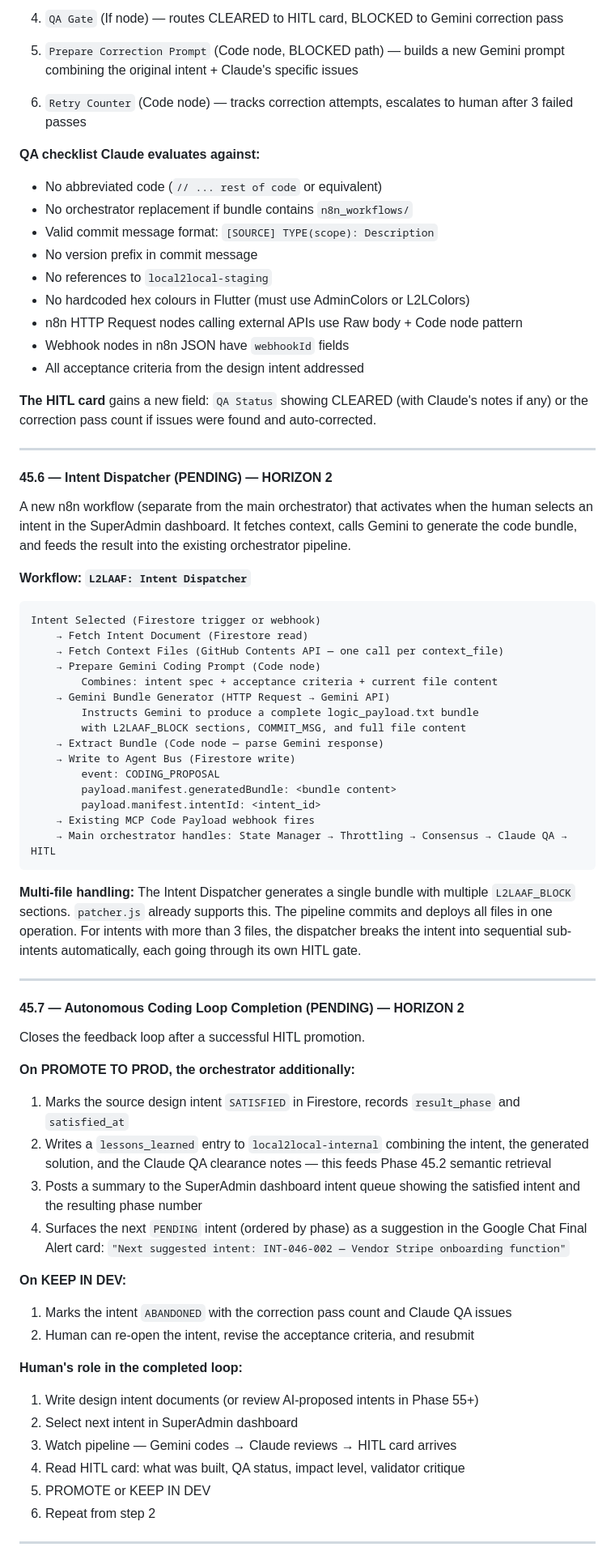
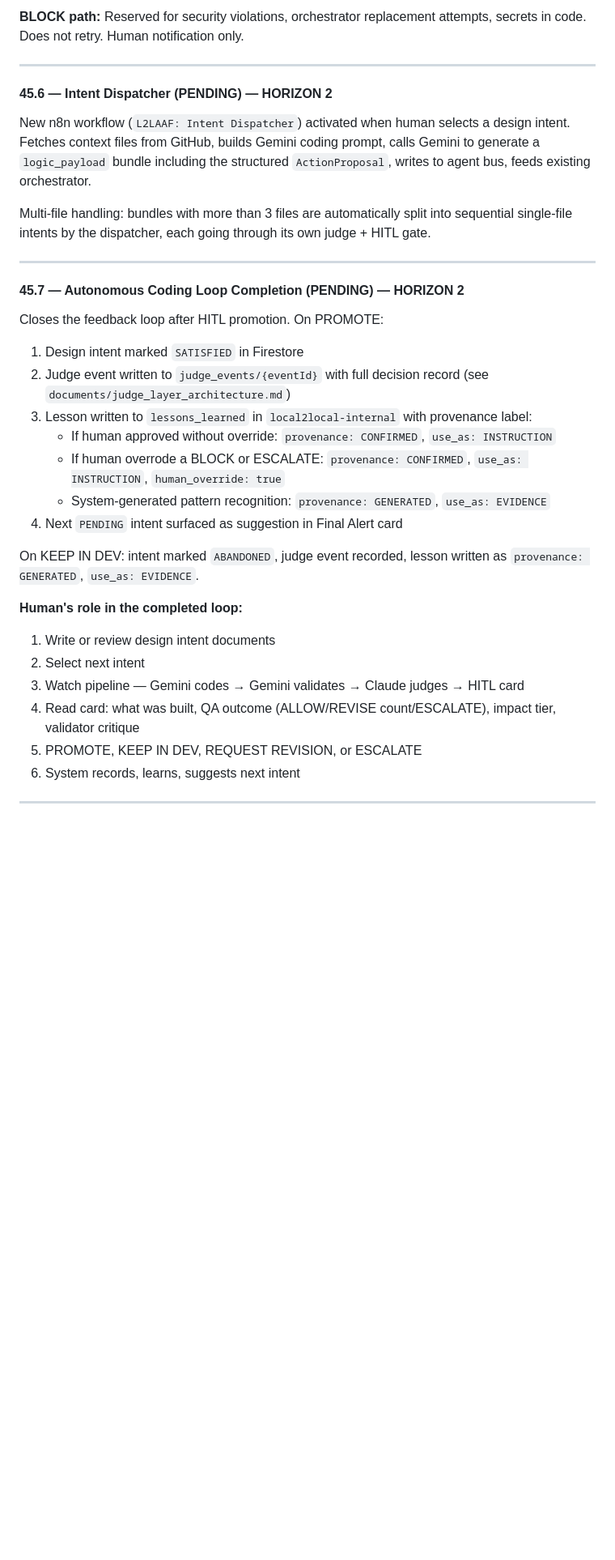
Before and after one commit to local2local/local2local, a Markdown page: documents/project_plan.md, the part around one of its changes. Shown at 81% size. Drawn GitHub-style; blank space fills up the shorter version.

Commit message:
[MANUAL] CHORE(docs): Add judge layer architecture document and update plan with correlated judgment, memory provenance, and boundary expansion sequence

````diff
--- a/documents/project_plan.md
+++ b/documents/project_plan.md
@@ -164,74 +132,37 @@ return { json: { ...$json, qaBody: body } };
 
-4. `QA Gate` (If node) — routes CLEARED to HITL card, BLOCKED to Gemini correction pass
-
-5. `Prepare Correction Prompt` (Code node, BLOCKED path) — builds a new Gemini prompt combining the original intent + Claude's specific issues
-
-6. `Retry Counter` (Code node) — tracks correction attempts, escalates to human after 3 failed passes
-
-**QA checklist Claude evaluates against:**
-- No abbreviated code (`// ... rest of code` or equivalent)
-- No orchestrator replacement if bundle contains `n8n_workflows/`
-- Valid commit message format: `[SOURCE] TYPE(scope): Description`
-- No version prefix in commit message
-- No references to `local2local-staging`
-- No hardcoded hex colours in Flutter (must use AdminColors or L2LColors)
-- n8n HTTP Request nodes calling external APIs use Raw body + Code node pattern
-- Webhook nodes in n8n JSON have `webhookId` fields
-- All acceptance criteria from the design intent addressed
-
-**The HITL card** gains a new field: `QA Status` showing CLEARED (with Claude's notes if any) or the correction pass count if issues were found and auto-corrected.
+**BLOCK path:** Reserved for security violations, orchestrator replacement attempts, secrets in code. Does not retry. Human notification only.
 
 ---
 
 #### 45.6 — Intent Dispatcher (PENDING) — HORIZON 2
 
-A new n8n workflow (separate from the main orchestrator) that activates when the human selects an intent in the SuperAdmin dashboard. It fetches context, calls Gemini to generate the code bundle, and feeds the result into the existing orchestrator pipeline.
+New n8n workflow (`L2LAAF: Intent Dispatcher`) activated when human selects a design intent. Fetches context files from GitHub, builds Gemini coding prompt, calls Gemini to generate a `logic_payload` bundle including the structured `ActionProposal`, writes to agent bus, feeds existing orchestrator.
 
-**Workflow: `L2LAAF: Intent Dispatcher`**
-
-```
-Intent Selected (Firestore trigger or webhook)
-    → Fetch Intent Document (Firestore read)
-    → Fetch Context Files (GitHub Contents API — one call per context_file)
-    → Prepare Gemini Coding Prompt (Code node)
-        Combines: intent spec + acceptance criteria + current file content
-    → Gemini Bundle Generator (HTTP Request → Gemini API)
-        Instructs Gemini to produce a complete logic_payload.txt bundle
-        with L2LAAF_BLOCK sections, COMMIT_MSG, and full file content
-    → Extract Bundle (Code node — parse Gemini response)
-    → Write to Agent Bus (Firestore write)
-        event: CODING_PROPOSAL
-        payload.manifest.generatedBundle: <bundle content>
-        payload.manifest.intentId: <intent_id>
-    → Existing MCP Code Payload webhook fires
-    → Main orchestrator handles: State Manager → Throttling → Consensus → Claude QA → HITL
-```
-
-**Multi-file handling:** The Intent Dispatcher generates a single bundle with multiple `L2LAAF_BLOCK` sections. `patcher.js` already supports this. The pipeline commits and deploys all files in one operation. For intents with more than 3 files, the dispatcher breaks the intent into sequential sub-intents automatically, each going through its own HITL gate.
+Multi-file handling: bundles with more than 3 files are automatically split into sequential single-file intents by the dispatcher, each going through its own judge + HITL gate.
 
 ---
 
 #### 45.7 — Autonomous Coding Loop Completion (PENDING) — HORIZON 2
 
-Closes the feedback loop after a successful HITL promotion.
+Closes the feedback loop after HITL promotion. On PROMOTE:
 
-**On PROMOTE TO PROD, the orchestrator additionally:**
-1. Marks the source design intent `SATISFIED` in Firestore, records `result_phase` and `satisfied_at`
-2. Writes a `lessons_learned` entry to `local2local-internal` combining the intent, the generated solution, and the Claude QA clearance notes — this feeds Phase 45.2 semantic retrieval
-3. Posts a summary to the SuperAdmin dashboard intent queue showing the satisfied intent and the resulting phase number
-4. Surfaces the next `PENDING` intent (ordered by phase) as a suggestion in the Google Chat Final Alert card: `"Next suggested intent: INT-046-002 — Vendor Stripe onboarding function"`
+1. Design intent marked `SATISFIED` in Firestore
+2. Judge event written to `judge_events/{eventId}` with full decision record (see `documents/judge_layer_architecture.md`)
+3. Lesson written to `lessons_learned` in `local2local-internal` with provenance label:
+   - If human approved without override: `provenance: CONFIRMED`, `use_as: INSTRUCTION`
+   - If human overrode a BLOCK or ESCALATE: `provenance: CONFIRMED`, `use_as: INSTRUCTION`, `human_override: true`
+   - System-generated pattern recognition: `provenance: GENERATED`, `use_as: EVIDENCE`
+4. Next `PENDING` intent surfaced as suggestion in Final Alert card
 
-**On KEEP IN DEV:**
-1. Marks the intent `ABANDONED` with the correction pass count and Claude QA issues
-2. Human can re-open the intent, revise the acceptance criteria, and resubmit
+On KEEP IN DEV: intent marked `ABANDONED`, judge event recorded, lesson written as `provenance: GENERATED`, `use_as: EVIDENCE`.
 
 **Human's role in the completed loop:**
-1. Write design intent documents (or review AI-proposed intents in Phase 55+)
-2. Select next intent in SuperAdmin dashboard
-3. Watch pipeline — Gemini codes → Claude reviews → HITL card arrives
-4. Read HITL card: what was built, QA status, impact level, validator critique
-5. PROMOTE or KEEP IN DEV
-6. Repeat from step 2
+1. Write or review design intent documents
+2. Select next intent
+3. Watch pipeline — Gemini codes → Gemini validates → Claude judges → HITL card
+4. Read card: what was built, QA outcome (ALLOW/REVISE count/ESCALATE), impact tier, validator critique
+5. PROMOTE, KEEP IN DEV, REQUEST REVISION, or ESCALATE
+6. System records, learns, suggests next intent
 
 ---
 
````
Also changed, not shown: other parts of documents/project_plan.md (+100 -154 lines), documents/judge_layer_architecture.md (added, +270 -0 lines).
